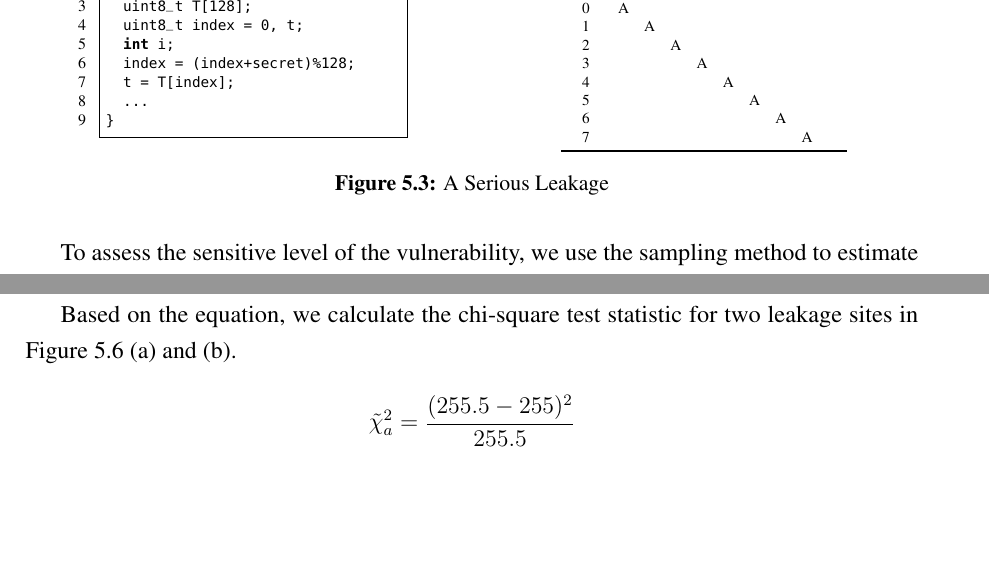
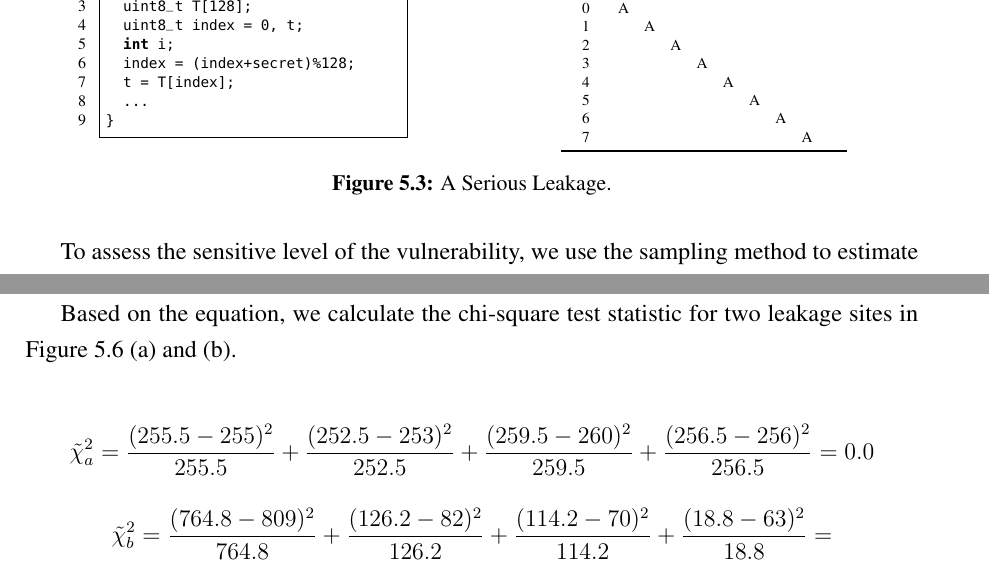
Before and after one commit to qinkunbao/Thesis, a LaTeX thesis (Qinkun-Dissertation.tex, which reads Chapter-5/Chapter-5.tex): two parts of pages 84 and 89 of 117, joined at a grey line, cut so that both start at the same text, the shorter picture padded with empty space. Compiled offline with pdfLaTeX; a missing bibliography style is replaced by a similar one.

Commit message:
Updates from Overleaf

```diff
--- a/Chapter-5/Chapter-5.tex
+++ b/Chapter-5/Chapter-5.tex
@@ -191,7 +191,7 @@ void bar(uint8_t secret)
       \end{tabular}%
     }
   \end{minipage}
-  \caption{A Serious Leakage}\label{chapter5:fig:example1}
+  \caption{A Serious Leakage.}\label{chapter5:fig:example1}
 \end{figure}
 
 To assess the sensitive level of the vulnerability, we use the sampling method to estimate the leakage. Suppose we give the function input from $0, 1, \dots, 7$ and observe the array $T$, we can find each different input have one unique observation. Therefore, the secret can be uniquely determined.
@@ -406,7 +406,8 @@ Similarly, we calculate the rest expected values with the hypothesis that the le
 
 Based on the equation, we calculate the chi-square test statistic for two leakage sites in Figure~\ref{chapter5:fig:multiple} (a) and (b).
 
-\[\tilde{\chi}^2_{a}= \frac{(255.5-255)^2}{255.5}\]
+\[\tilde{\chi}^2_{a}= \frac{(255.5-255)^2}{255.5} + \frac{(252.5-253)^2}{252.5} + \frac{(259.5-260)^2}{259.5} + \frac{(256.5-256)^2}{256.5} = 0.0\]
+\[\tilde{\chi}^2_{b}= \frac{(764.8-809)^2}{764.8} + \frac{(126.2-82)^2}{126.2} + \frac{(114.2-70)^2}{114.2} + \frac{(18.8-63)^2}{18.8} = \]
 \section{Design}
 In this section, we explain the implementation of \ctool{}.
 we first present the overview of \ctool{}. After that, we discuss some design details to implement \ctool{}.
--- a/Qinkun-Dissertation.tex
+++ b/Qinkun-Dissertation.tex
@@ -179,7 +179,7 @@ showlines=true
 % by the PSU thesis office. As of October 18, 2013, the Graduate
 % School states ``The text of an eTD may be single-, double- or
 % one- and-a-half-spaced.'' Go nuts!
-\setstretch{1.24}
+\setstretch{1.25}
 
 
 %%%%%%%%%%%%%%%%%%%%%%%%%%%%%%%%%%%%
```
